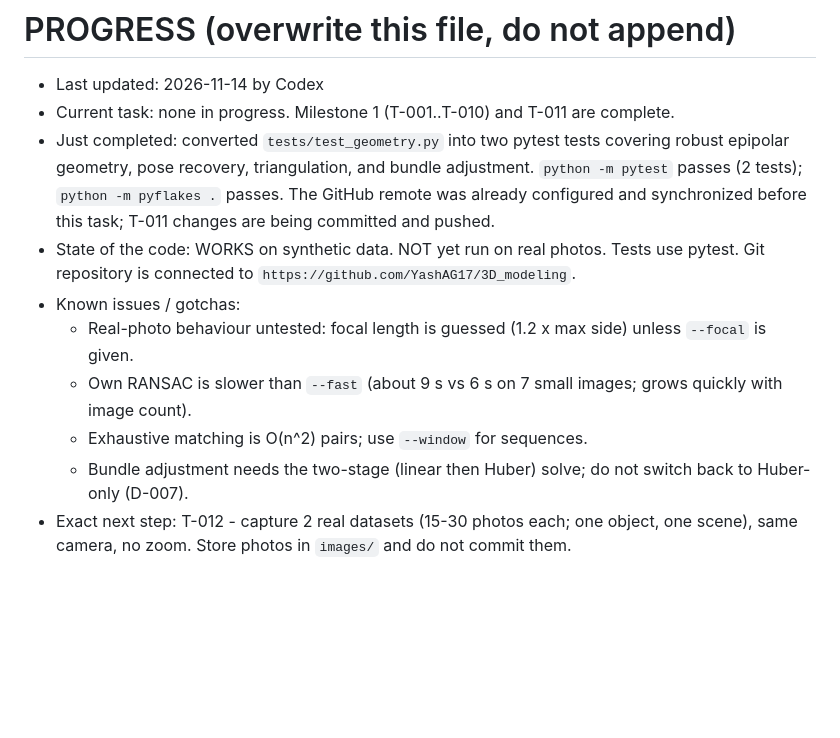
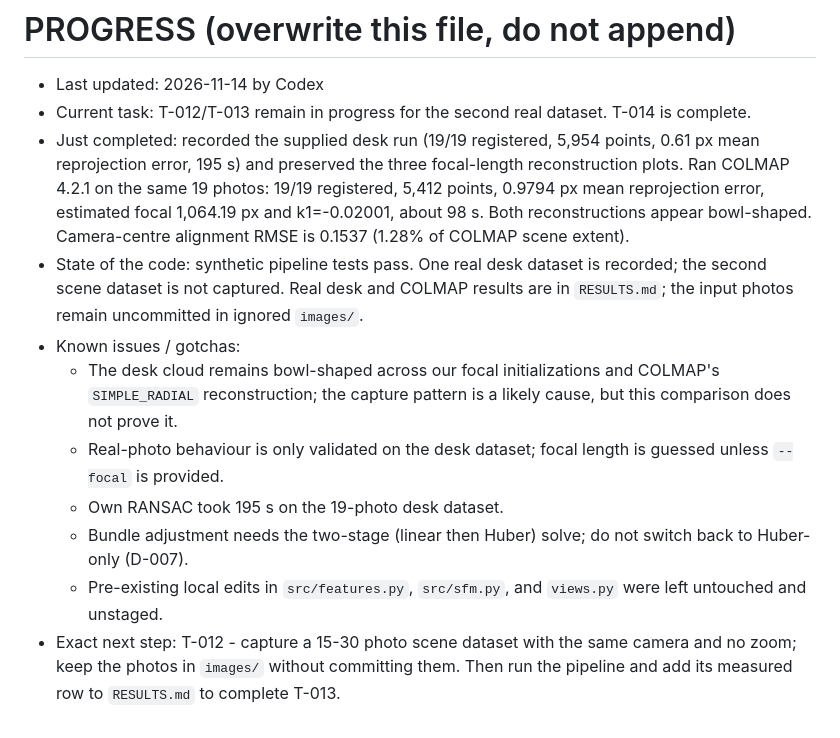
Before and after one commit to YashAG17/3D_modeling, a Markdown page: PROGRESS.md, the part around the change. GitHub-like rendering; blank space fills up the shorter version.

Commit message:
T-014: compare desk reconstruction with COLMAP

```diff
--- a/PROGRESS.md
+++ b/PROGRESS.md
@@ -1,11 +1,12 @@
 # PROGRESS (overwrite this file, do not append)
 - Last updated: 2026-11-14 by Codex
-- Current task: none in progress. Milestone 1 (T-001..T-010) and T-011 are complete.
-- Just completed: converted `tests/test_geometry.py` into two pytest tests covering robust epipolar geometry, pose recovery, triangulation, and bundle adjustment. `python -m pytest` passes (2 tests); `python -m pyflakes .` passes. The GitHub remote was already configured and synchronized before this task; T-011 changes are being committed and pushed.
-- State of the code: WORKS on synthetic data. NOT yet run on real photos. Tests use pytest. Git repository is connected to `https://github.com/YashAG17/3D_modeling`.
+- Current task: T-012/T-013 remain in progress for the second real dataset. T-014 is complete.
+- Just completed: recorded the supplied desk run (19/19 registered, 5,954 points, 0.61 px mean reprojection error, 195 s) and preserved the three focal-length reconstruction plots. Ran COLMAP 4.2.1 on the same 19 photos: 19/19 registered, 5,412 points, 0.9794 px mean reprojection error, estimated focal 1,064.19 px and k1=-0.02001, about 98 s. Both reconstructions appear bowl-shaped. Camera-centre alignment RMSE is 0.1537 (1.28% of COLMAP scene extent).
+- State of the code: synthetic pipeline tests pass. One real desk dataset is recorded; the second scene dataset is not captured. Real desk and COLMAP results are in `RESULTS.md`; the input photos remain uncommitted in ignored `images/`.
 - Known issues / gotchas:
-  - Real-photo behaviour untested: focal length is guessed (1.2 x max side) unless `--focal` is given.
-  - Own RANSAC is slower than `--fast` (about 9 s vs 6 s on 7 small images; grows quickly with image count).
-  - Exhaustive matching is O(n^2) pairs; use `--window` for sequences.
+  - The desk cloud remains bowl-shaped across our focal initializations and COLMAP's `SIMPLE_RADIAL` reconstruction; the capture pattern is a likely cause, but this comparison does not prove it.
+  - Real-photo behaviour is only validated on the desk dataset; focal length is guessed unless `--focal` is provided.
+  - Own RANSAC took 195 s on the 19-photo desk dataset.
   - Bundle adjustment needs the two-stage (linear then Huber) solve; do not switch back to Huber-only (D-007).
-- Exact next step: T-012 - capture 2 real datasets (15-30 photos each; one object, one scene), same camera, no zoom. Store photos in `images/` and do not commit them.
+  - Pre-existing local edits in `src/features.py`, `src/sfm.py`, and `views.py` were left untouched and unstaged.
+- Exact next step: T-012 - capture a 15-30 photo scene dataset with the same camera and no zoom; keep the photos in `images/` without committing them. Then run the pipeline and add its measured row to `RESULTS.md` to complete T-013.
```
Also changed, not shown: RESULTS.md (added, +37 -0 lines), TASKS.md (+3 -3 lines), results/figures/colmap_reconstruction.png (added), results/figures/desk_focal_1150px.png (added), results/figures/desk_focal_800px.png (added), results/figures/desk_focal_960px.png (added), 1 other file.
